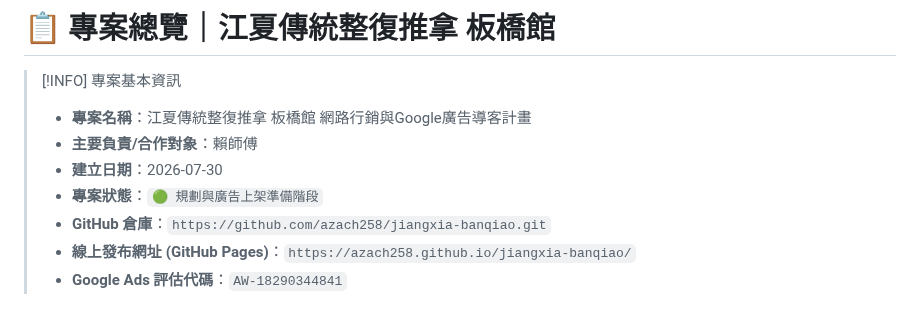
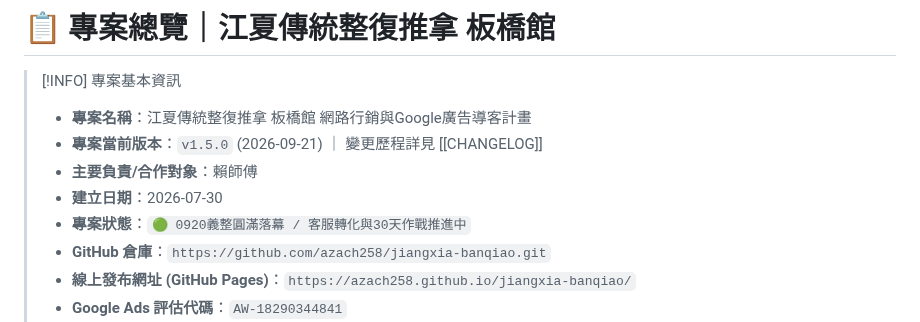
Before and after one commit to azach258/jiangxia-banqiao, a Markdown page: 00_專案總覽.md, the part around the change. Rendered like a GitHub page.

Commit message:
docs: 更新專案總覽至 v1.5.0 與當前推進狀態

```diff
--- a/00_專案總覽.md
+++ b/00_專案總覽.md
@@ -15,9 +15,10 @@ tags:
 
 > [!INFO] 專案基本資訊
 > - **專案名稱**：江夏傳統整復推拿 板橋館 網路行銷與Google廣告導客計畫
+> - **專案當前版本**：`v1.5.0` (2026-09-21) ｜ 變更歷程詳見 [[CHANGELOG]]
 > - **主要負責/合作對象**：賴師傅
 > - **建立日期**：2026-07-30
-> - **專案狀態**：`🟢 規劃與廣告上架準備階段`
+> - **專案狀態**：`🟢 0920義整圓滿落幕 / 客服轉化與30天作戰推進中`
 > - **GitHub 倉庫**：`https://github.com/azach258/jiangxia-banqiao.git`
 > - **線上發布網址 (GitHub Pages)**：`https://azach258.github.io/jiangxia-banqiao/`
 > - **Google Ads 評估代碼**：`AW-18290344841`
```
